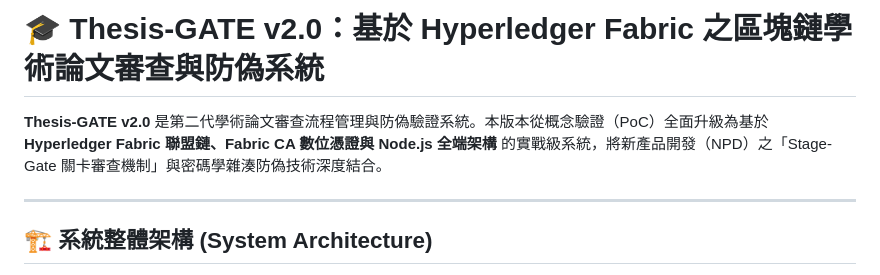
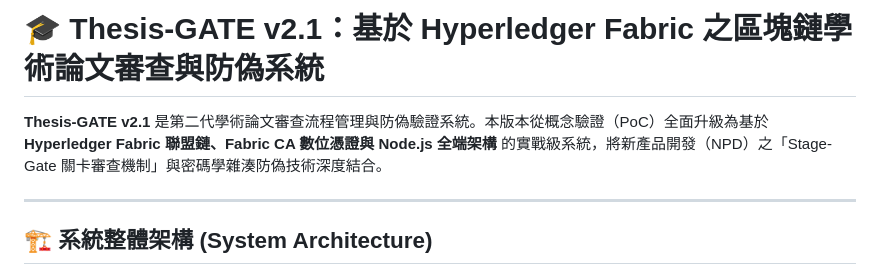
Before and after one commit to BOXRONG/Thesis-GATE-v2.0, a Markdown page: README.md, the part around the change. Rendered like a GitHub page.

Commit message:
Update version from v2.0 to v2.1 in README

```diff
--- a/README.md
+++ b/README.md
@@ -1,6 +1,6 @@
-# 🎓 Thesis-GATE v2.0：基於 Hyperledger Fabric 之區塊鏈學術論文審查與防偽系統
+# 🎓 Thesis-GATE v2.1：基於 Hyperledger Fabric 之區塊鏈學術論文審查與防偽系統
 
-**Thesis-GATE v2.0** 是第二代學術論文審查流程管理與防偽驗證系統。本版本從概念驗證（PoC）全面升級為基於 **Hyperledger Fabric 聯盟鏈、Fabric CA 數位憑證與 Node.js 全端架構** 的實戰級系統，將新產品開發（NPD）之「Stage-Gate 關卡審查機制」與密碼學雜湊防偽技術深度結合。
+**Thesis-GATE v2.1** 是第二代學術論文審查流程管理與防偽驗證系統。本版本從概念驗證（PoC）全面升級為基於 **Hyperledger Fabric 聯盟鏈、Fabric CA 數位憑證與 Node.js 全端架構** 的實戰級系統，將新產品開發（NPD）之「Stage-Gate 關卡審查機制」與密碼學雜湊防偽技術深度結合。
 
 ---
 
```
